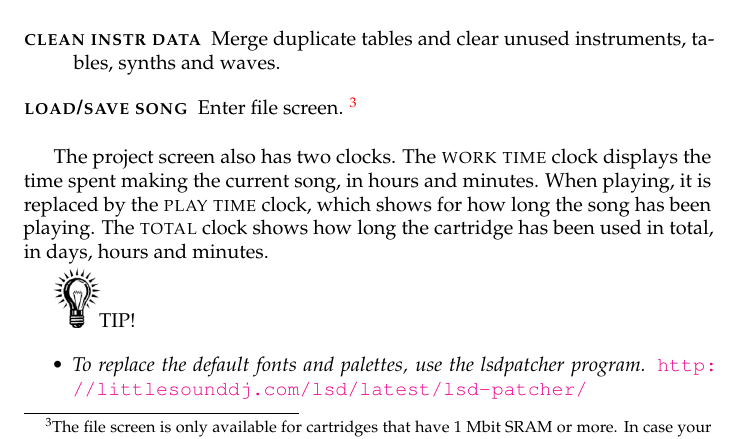
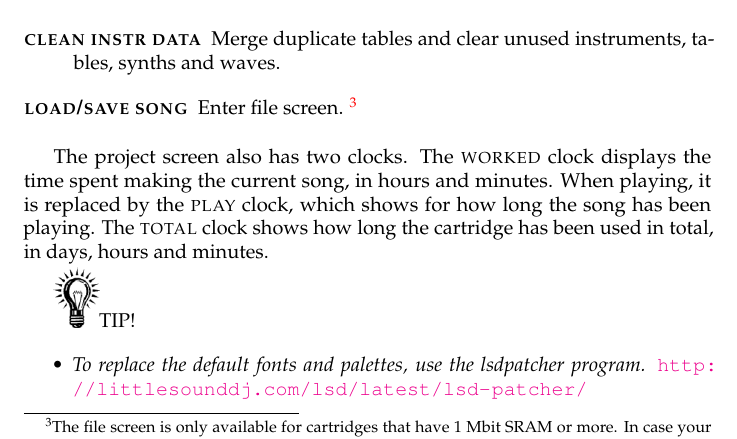
Before and after one commit to jkotlinski/lsdj-doc, a LaTeX thesis (lsdj-manual.tex, which reads screens.tex): part of page 36 of 83, cut so that both start at the same text. Compiled offline with pdfLaTeX.

Commit message:
play time/work time => play/worked

```diff
--- a/screens.tex
+++ b/screens.tex
@@ -502,8 +502,8 @@ can be useful if devices have drifted out of sync.
 \end{description}
 
 The project screen also has two clocks.
-The \textsc{work time} clock displays the time spent making the current song, in hours and minutes.
-When playing, it is replaced by the \textsc{play time} clock, which shows for how long the song has been playing.
+The \textsc{worked} clock displays the time spent making the current song, in hours and minutes.
+When playing, it is replaced by the \textsc{play} clock, which shows for how long the song has been playing.
 The \textsc{total} clock shows how long the cartridge has been used in total, in days, hours and minutes.
 
 \includegraphics[width=0.8cm]{tip}TIP!
```
